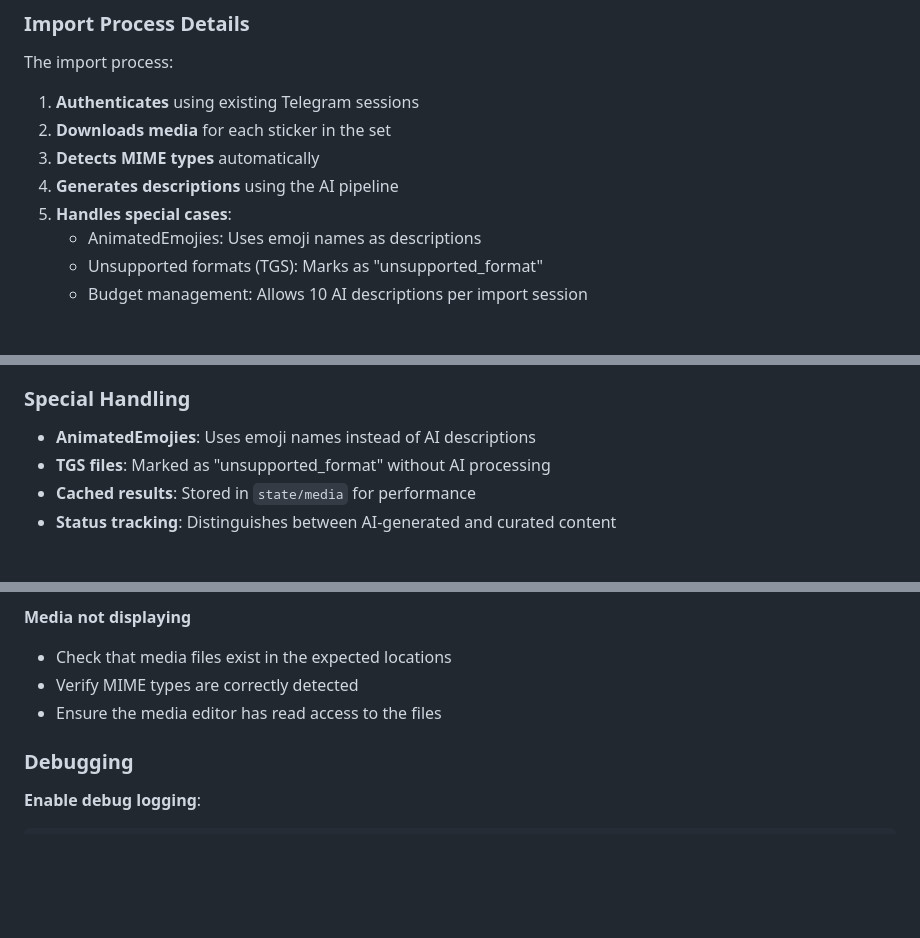
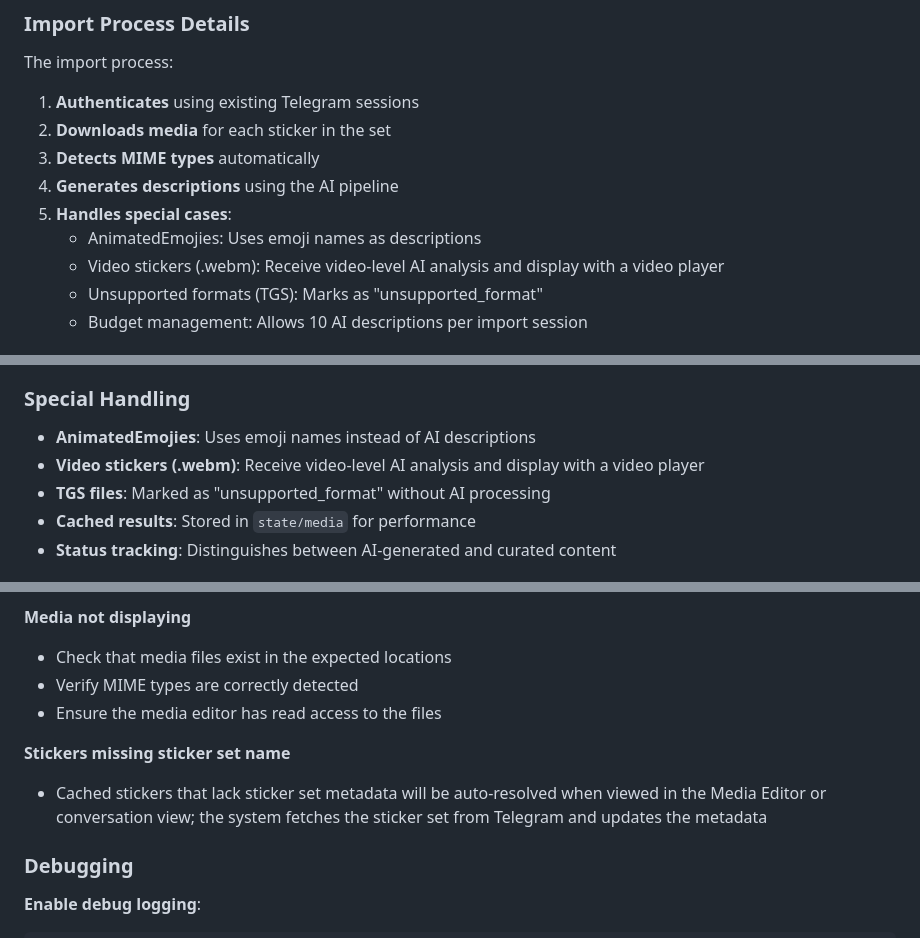
Before and after one commit to olivia3215/cw-telegram-agent, a Markdown page: MEDIA_EDITOR.md, 3 parts joined by grey strips. Drawn GitHub-style; blank space fills up the shorter version.

Commit message:
docs: document video sticker support and sticker set auto-resolution in Media Editor
Co-authored-by: Cursor <cursoragent@cursor.com>

```diff
--- a/MEDIA_EDITOR.md
+++ b/MEDIA_EDITOR.md
@@ -169,6 +169,7 @@ The import process:
 4. **Generates descriptions** using the AI pipeline
 5. **Handles special cases**:
    - AnimatedEmojies: Uses emoji names as descriptions
+   - Video stickers (.webm): Receive video-level AI analysis and display with a video player
    - Unsupported formats (TGS): Marks as "unsupported_format"
    - Budget management: Allows 10 AI descriptions per import session
 
@@ -202,6 +203,7 @@ The AI integration follows this pipeline:
 ### Special Handling
 
 - **AnimatedEmojies**: Uses emoji names instead of AI descriptions
+- **Video stickers (.webm)**: Receive video-level AI analysis and display with a video player
 - **TGS files**: Marked as "unsupported_format" without AI processing
 - **Cached results**: Stored in `state/media` for performance
 - **Status tracking**: Distinguishes between AI-generated and curated content
@@ -265,6 +267,9 @@ When multiple directories contain the same media item:
 - Verify MIME types are correctly detected
 - Ensure the media editor has read access to the files
 
+**Stickers missing sticker set name**
+- Cached stickers that lack sticker set metadata will be auto-resolved when viewed in the Media Editor or conversation view; the system fetches the sticker set from Telegram and updates the metadata
+
 ### Debugging
 
 **Enable debug logging**:
```
